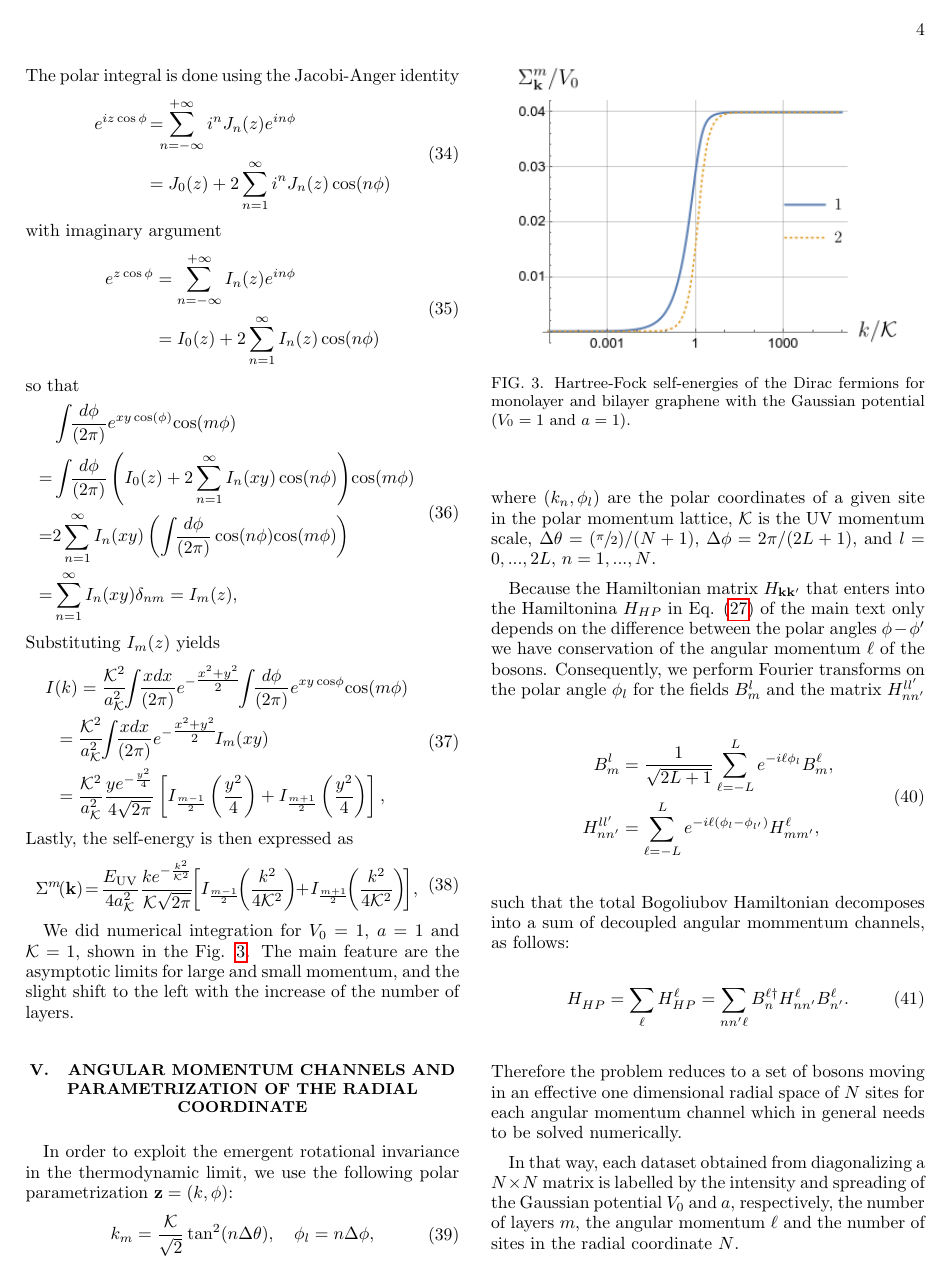
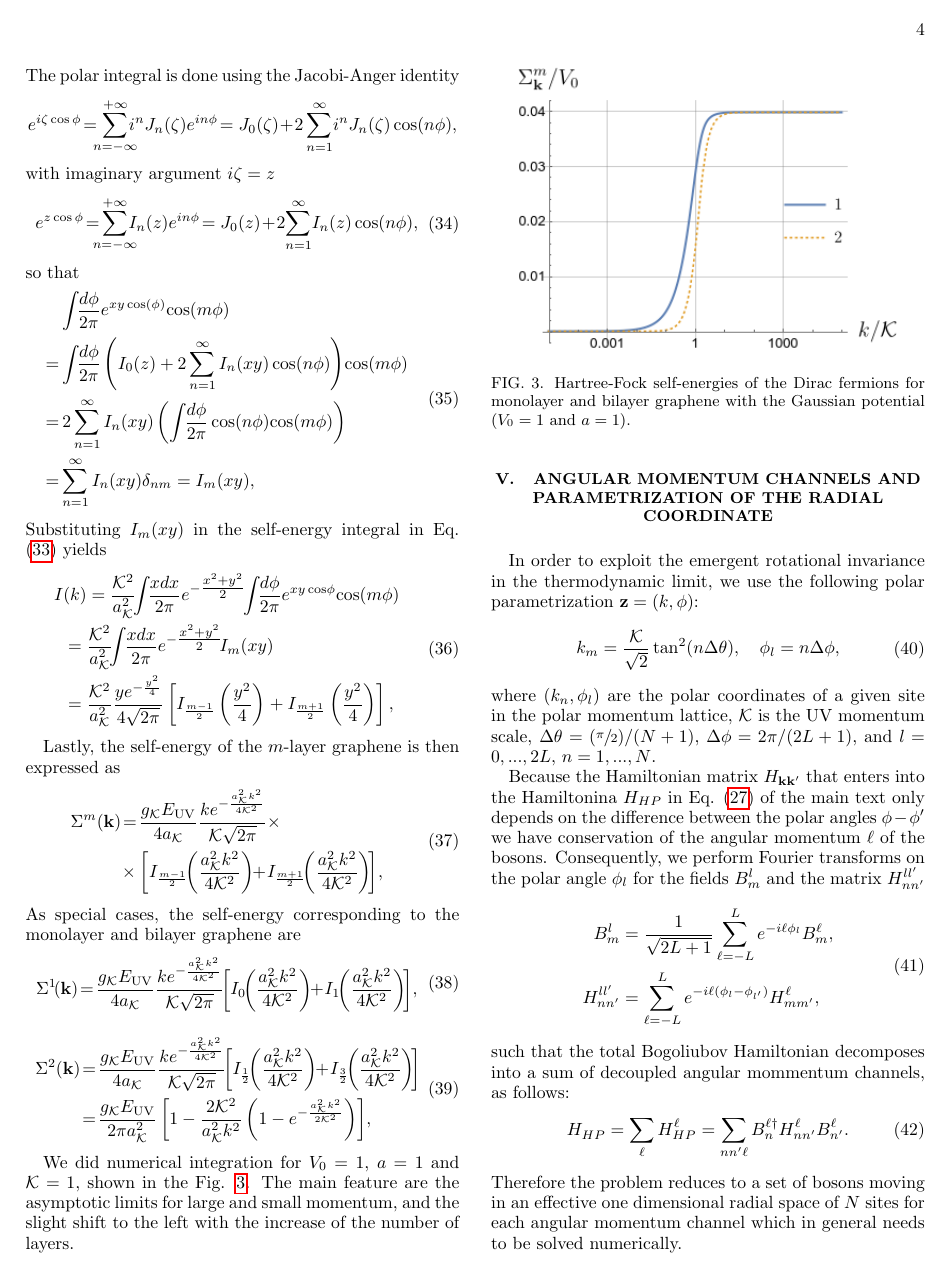
Before and after one commit to sfmantillas/BilayerReport, a LaTeX paper (MultiLayer.tex): page 4 of 5. Compiled offline with pdfLaTeX.

Commit message:
Description of the analytic calculation of the self-energy

```diff
--- a/MultiLayer.tex
+++ b/MultiLayer.tex
@@ -770,70 +775,75 @@ e^{-\left(
 \right)}
 \!\! \cos(m\phi) \\ &=
 \frac{\mathcal{K}^{2}}{a_{\mathcal{K}}^{2}}\!\!
-\int \!\! \frac{x dx}{(2\pi)}
+\int \!\! \frac{x dx}{2\pi}
 e^{-\tfrac{x^{2}+y^{2}}{2} } \!\!
-\int \!\! \frac{d\phi }{(2\pi)}
+\int \!\! \frac{d\phi }{2\pi}
 e^{xy \cos \!\phi}
 \! \cos(m\phi)
 ,
 \end{split}
 \end{equation}
 The polar integral is done using the Jacobi-Anger identity
+\begin{equation*}
+\begin{split}
+e^{i\zeta\cos\phi} \!&= \!\!\!
+\sum_{n=-\infty}^{+\infty} \!\!\!\!
+i^{n}J_{n}(\zeta)e^{in\phi}\!
+= J_{0}(\zeta)\! + \!
+2\sum_{n=1}^{\infty} \!
+i^{n}J_{n}(\zeta)\cos(n\phi),
+\end{split}
+\end{equation*}
+with imaginary argument $i\zeta=z$
 \begin{equation}
 \begin{split}
-e^{iz\cos\phi} \!&= \!\!\!
-\sum_{n=-\infty}^{+\infty}i^{n}J_{n}(z)e^{in\phi}
-\\&= J_{0}(z) +
-2\sum_{n=1}^{\infty}i^{n}J_{n}(z)\cos(n\phi)
-\end{split}
-\end{equation}
-with imaginary argument
-\begin{equation}
-\begin{split}
-e^{z\cos\phi}&=\sum_{n=-\infty}^{+\infty}I_{n}(z)e^{in\phi}
-\\& = I_{0}(z) +
-2\sum_{n=1}^{\infty}I_{n}(z)\cos(n\phi)
+e^{z\cos\phi} \!&= \!\!\!\!
+\sum_{n=-\infty}^{+\infty} \!\!\!\!
+I_{n}(z)e^{in\phi}\!
+= J_{0}(z)\! + \!
+2 \! \sum_{n=1}^{\infty} \!
+I_{n}(z)\cos(n\phi),
 \end{split}
 \end{equation}
 so that
 \begin{equation}
 \begin{split}
 &
-\int \!\! \frac{d\phi }{(2\pi)}
+\int \!\! \frac{d\phi }{2\pi}
 e^{xy \cos(\phi)}
 \! \cos(m\phi)
 \\=&
-\int \!\! \frac{d\phi }{(2\pi)}
+\int \!\! \frac{d\phi }{2\pi}
 \left(
 I_{0}(z) +
 2\sum_{n=1}^{\infty}I_{n}(xy)\cos(n\phi)
 \right)
 \! \cos(m\phi)
-\\=&
+\\=& \,
 2\sum_{n=1}^{\infty}I_{n}(xy)
 \left(
-\int \!\! \frac{d\phi }{(2\pi)}
+\int \!\! \frac{d\phi }{2\pi}
 \cos(n\phi)\! \cos(m\phi)
 \right)
 \\=&
 \sum_{n=1}^{\infty}I_{n}(xy) \delta_{nm}
-= I_{m}(z)
+= I_{m}(xy)
 ,
 \end{split}
 \end{equation}
-Substituting $I_{m}(z)$ yields
+Substituting $I_{m}(xy)$ in the self-energy integral in Eq. \eqref{eq:Self-energy-integral} yields
 \begin{equation}
 \begin{split}
 I&(k) =
 \frac{\mathcal{K}^{2}}{a_{\mathcal{K}}^{2}}\!\!
-\int \!\! \frac{x dx}{(2\pi)}
+\int \!\! \frac{x dx}{2\pi}
 e^{-\tfrac{x^{2}+y^{2}}{2} } \!\!
-\int \!\! \frac{d\phi }{(2\pi)}
+\int \!\! \frac{d\phi }{2\pi}
 e^{xy \cos \!\phi}
 \! \cos(m\phi)
 \\ &=
 \frac{\mathcal{K}^{2}}{a_{\mathcal{K}}^{2}}\!\!
-\int \!\! \frac{x dx}{(2\pi)}
+\int \!\! \frac{x dx}{2\pi}
 e^{-\tfrac{x^{2}+y^{2}}{2} } \! I_{m}(xy)
 \\ &=
 \frac{\mathcal{K}^{2}}{a_{\mathcal{K}}^{2}}
@@ -845,21 +855,70 @@ I_{\frac{m+1}{2}}\left(\frac{y^{2}}{4}\right)
 ,
 \end{split}
 \end{equation}
-Lastly, the self-energy is then expressed as
+
+Lastly, the self-energy of the $m$-layer graphene is then expressed as
 \begin{equation}
 \begin{split}
-&\Sigma^{m}\!(\mathbf{k })
-\! = \!
-\frac{E_{\mathrm{UV}}}{4a_{\mathcal{K}}^{2}}
-\frac{k e^{-\frac{k^{2}}{\mathcal{K}^{2}}}}{\mathcal{K}\sqrt{2\pi}}
+\Sigma^{m}(\mathbf{k })
+\! &= \!
+\frac{g_{\mathcal{K}}E_{\mathrm{UV}}}{4a_{\mathcal{K}}}
+\frac{k e^{-\frac{a_{\mathcal{K}}^{2}k^{2}}{4\mathcal{K}^{2}}}}{\mathcal{K}\sqrt{2\pi}}
+ \times \\ &\times
+\left[
+I_{\frac{m-1}{2}}\!\!
+\left(\frac{a_{\mathcal{K}}^{2}k^{2}}{4\mathcal{K}^{2}}\right)
+\!\! + \!
+I_{\frac{m+1}{2}}\!\!
+\left(\frac{a_{\mathcal{K}}^{2}k^{2}}{4\mathcal{K}^{2}}\right)
+\!
+\right]
+\!
+,
+\end{split}
+\end{equation}
+As special cases, the self-energy corresponding to the monolayer and bilayer graphene are
+\begin{equation}
+\begin{split}
+\Sigma^{1}\!(\mathbf{k })
+\! &= \!
+\frac{g_{\mathcal{K}}E_{\mathrm{UV}}}{4a_{\mathcal{K}}}
+\frac{k e^{-\frac{a_{\mathcal{K}}^{2}k^{2}}{4\mathcal{K}^{2}}}}{\mathcal{K}\sqrt{2\pi}}
 \!\!
 \left[
-I_{\frac{m-1}{2}}\!\!
-\left(\frac{k^{2}}{4\mathcal{K}^{2}}\right)
+I_{0}\!\!
+\left(\frac{a_{\mathcal{K}}^{2}k^{2}}{4\mathcal{K}^{2}}\right)
 \!\! + \!
-I_{\frac{m+1}{2}}\!\!
-\left(\frac{k^{2}}{4\mathcal{K}^{2}}\right)
+I_{1}\!\!
+\left(\frac{a_{\mathcal{K}}^{2}k^{2}}{4\mathcal{K}^{2}}\right)
 \!
+\right]
+\!
+,
+\end{split}
+\end{equation}
+\begin{equation}
+\begin{split}
+\Sigma^{2}(\mathbf{k })
+\! &= \!
+\frac{g_{\mathcal{K}}E_{\mathrm{UV}}}{4a_{\mathcal{K}}}
+\frac{k e^{-\frac{a_{\mathcal{K}}^{2}k^{2}}{4\mathcal{K}^{2}}}}{\mathcal{K}\sqrt{2\pi}}
+\!\!
+\left[
+I_{\frac{1}{2}}\!\!
+\left(\frac{a_{\mathcal{K}}^{2}k^{2}}{4\mathcal{K}^{2}}\right)
+\!\! + \!
+I_{\frac{3}{2}}\!\!
+\left(\frac{a_{\mathcal{K}}^{2}k^{2}}{4\mathcal{K}^{2}}\right)
+\!
+\right]
+\! \\ &= \!
+\frac{g_{\mathcal{K}}E_{\mathrm{UV}}}{2\pi a_{\mathcal{K}}^{2}}
+\left[
+1 -
+\frac{2\mathcal{K}^{2}}{a_{\mathcal{K}}^{2}k^{2}}
+\left(
+1-e^{-\frac{a_{\mathcal{K}}^{2}k^{2}}{2\mathcal{K}^{2}}}
+\right)
 \right]
 \!
 ,
```
Also changed, not shown: MultiLayer.pdf, MultiLayer.tex (15 more changed lines).
